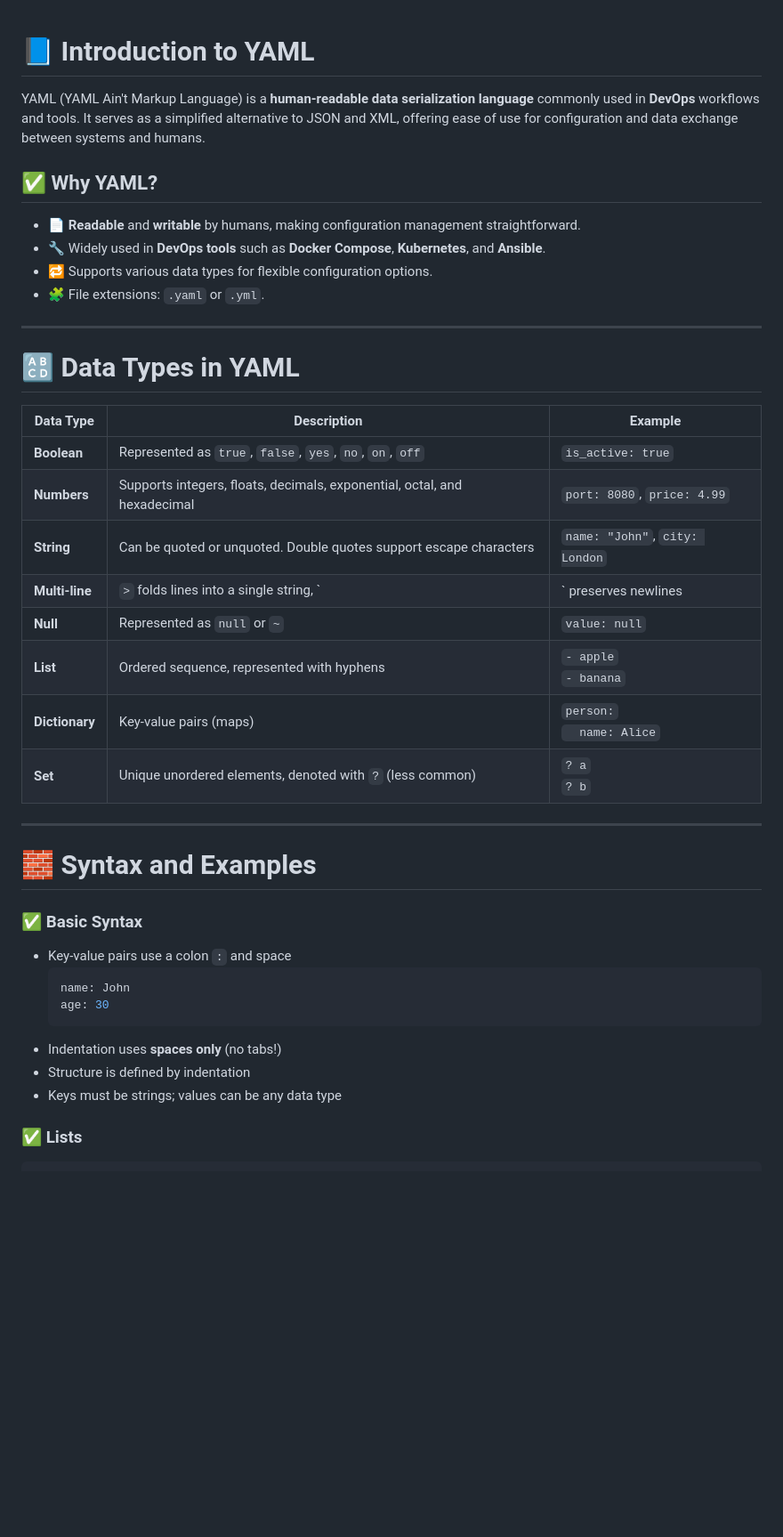
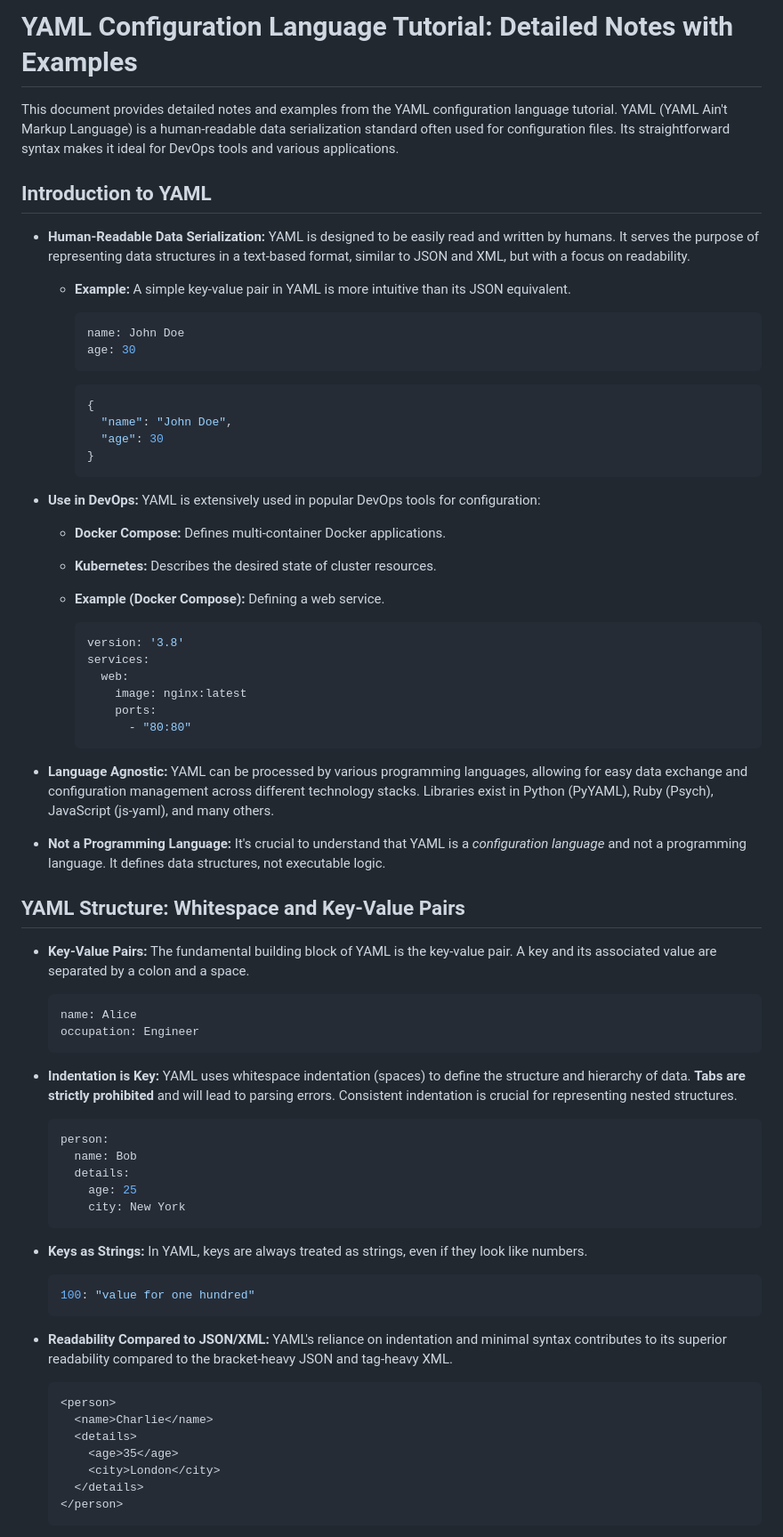
Before and after one commit to ssibbya/MyDevopsJourney, a Markdown page: YAML/README.md, the part around one of its changes. Shown at 89% size. GitHub-like rendering; blank space fills up the shorter version.

````diff
--- a/YAML/README.md
+++ b/YAML/README.md
@@ -1,41 +1,76 @@
+# YAML Configuration Language Tutorial: Detailed Notes with Examples
 
-# 📘 Introduction to YAML
+This document provides detailed notes and examples from the YAML configuration language tutorial. YAML (YAML Ain't Markup Language) is a human-readable data serialization standard often used for configuration files. Its straightforward syntax makes it ideal for DevOps tools and various applications.
 
-YAML (YAML Ain't Markup Language) is a **human-readable data serialization language** commonly used in **DevOps** workflows and tools. It serves as a simplified alternative to JSON and XML, offering ease of use for configuration and data exchange between systems and humans.
+## Introduction to YAML
 
-## ✅ Why YAML?
-- 📄 **Readable** and **writable** by humans, making configuration management straightforward.
-- 🔧 Widely used in **DevOps tools** such as **Docker Compose**, **Kubernetes**, and **Ansible**.
-- 🔁 Supports various data types for flexible configuration options.
-- 🧩 File extensions: `.yaml` or `.yml`.
+* **Human-Readable Data Serialization:** YAML is designed to be easily read and written by humans. It serves the purpose of representing data structures in a text-based format, similar to JSON and XML, but with a focus on readability.
+    * **Example:** A simple key-value pair in YAML is more intuitive than its JSON equivalent.
 
----
+        ```yaml
+        name: John Doe
+        age: 30
+        ```
 
-# 🔠 Data Types in YAML
+        ```json
+        {
+          "name": "John Doe",
+          "age": 30
+        }
+        ```
 
-| Data Type     | Description                                                                 | Example                            |
-|---------------|-----------------------------------------------------------------------------|------------------------------------|
-| **Boolean**   | Represented as `true`, `false`, `yes`, `no`, `on`, `off`                   | `is_active: true`                  |
-| **Numbers**   | Supports integers, floats, decimals, exponential, octal, and hexadecimal   | `port: 8080`, `price: 4.99`        |
-| **String**    | Can be quoted or unquoted. Double quotes support escape characters         | `name: "John"`, `city: London`     |
-| **Multi-line**| `>` folds lines into a single string, `|` preserves newlines                | `description: >`<br>`Line one`     |
-| **Null**      | Represented as `null` or `~`                                                | `value: null`                      |
-| **List**      | Ordered sequence, represented with hyphens                                 | `- apple`<br>`- banana`            |
-| **Dictionary**| Key-value pairs (maps)                                                      | `person:`<br>`  name: Alice`       |
-| **Set**       | Unique unordered elements, denoted with `?` (less common)                  | `? a`<br>`? b`                     |
+* **Use in DevOps:** YAML is extensively used in popular DevOps tools for configuration:
+    * **Docker Compose:** Defines multi-container Docker applications.
+    * **Kubernetes:** Describes the desired state of cluster resources.
+    * **Example (Docker Compose):** Defining a web service.
 
----
+        ```yaml
+        version: '3.8'
+        services:
+          web:
+            image: nginx:latest
+            ports:
+              - "80:80"
+        ```
 
-# 🧱 Syntax and Examples
+* **Language Agnostic:** YAML can be processed by various programming languages, allowing for easy data exchange and configuration management across different technology stacks. Libraries exist in Python (PyYAML), Ruby (Psych), JavaScript (js-yaml), and many others.
 
-### ✅ Basic Syntax
-- Key-value pairs use a colon `:` and space
-  ```yaml
-  name: John
-  age: 30
-  ```
-- Indentation uses **spaces only** (no tabs!)
-- Structure is defined by indentation
-- Keys must be strings; values can be any data type
+* **Not a Programming Language:** It's crucial to understand that YAML is a *configuration language* and not a programming language. It defines data structures, not executable logic.
 
-### ✅ Lists
+## YAML Structure: Whitespace and Key-Value Pairs
+
+* **Key-Value Pairs:** The fundamental building block of YAML is the key-value pair. A key and its associated value are separated by a colon and a space.
+
+    ```yaml
+    name: Alice
+    occupation: Engineer
+    ```
+
+* **Indentation is Key:** YAML uses whitespace indentation (spaces) to define the structure and hierarchy of data. **Tabs are strictly prohibited** and will lead to parsing errors. Consistent indentation is crucial for representing nested structures.
+
+    ```yaml
+    person:
+      name: Bob
+      details:
+        age: 25
+        city: New York
+    ```
+
+* **Keys as Strings:** In YAML, keys are always treated as strings, even if they look like numbers.
+
+    ```yaml
+    100: "value for one hundred"
+    ```
+
+* **Readability Compared to JSON/XML:** YAML's reliance on indentation and minimal syntax contributes to its superior readability compared to the bracket-heavy JSON and tag-heavy XML.
+
+    ```xml
+    <person>
+      <name>Charlie</name>
+      <details>
+        <age>35</age>
+        <city>London</city>
+      </details>
+    </person>
+    ```
+
````
Also changed, not shown: other parts of YAML/README.md (+244 -116 lines).
